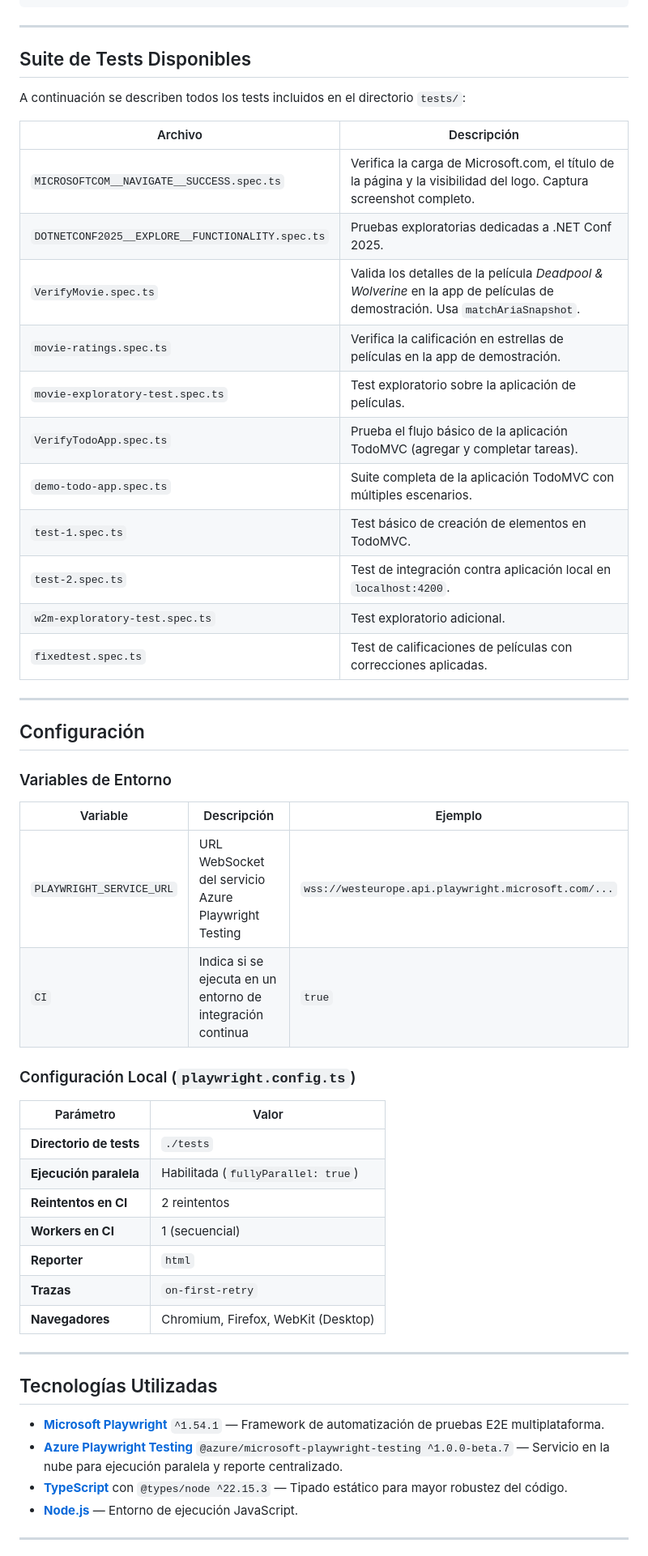
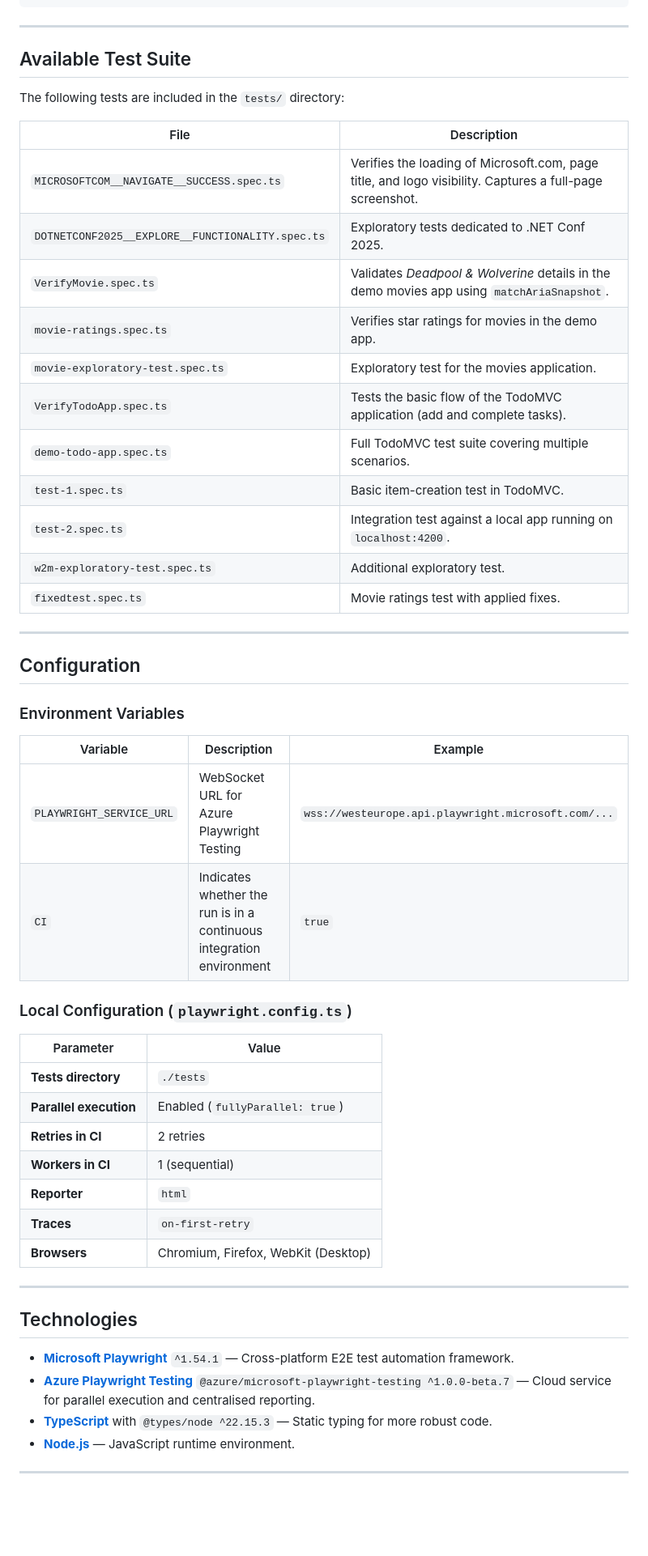
Before and after one commit to davihern/playwrightdemo, a Markdown page: README.md, the part around one of its changes. Shown at 81% size. GitHub-like rendering; blank space fills up the shorter version.

```diff
--- a/README.md
+++ b/README.md
@@ -280,59 +279,59 @@ npx playwright test tests/DOTNETCONF2025__EXPLORE__FUNCTIONALITY.spec.ts \
 
 ---
 
-## Suite de Tests Disponibles
+## Available Test Suite
 
-A continuación se describen todos los tests incluidos en el directorio `tests/`:
+The following tests are included in the `tests/` directory:
 
-| Archivo | Descripción |
+| File | Description |
 |---|---|
-| `MICROSOFTCOM__NAVIGATE__SUCCESS.spec.ts` | Verifica la carga de Microsoft.com, el título de la página y la visibilidad del logo. Captura screenshot completo. |
-| `DOTNETCONF2025__EXPLORE__FUNCTIONALITY.spec.ts` | Pruebas exploratorias dedicadas a .NET Conf 2025. |
-| `VerifyMovie.spec.ts` | Valida los detalles de la película *Deadpool & Wolverine* en la app de películas de demostración. Usa `matchAriaSnapshot`. |
-| `movie-ratings.spec.ts` | Verifica la calificación en estrellas de películas en la app de demostración. |
-| `movie-exploratory-test.spec.ts` | Test exploratorio sobre la aplicación de películas. |
-| `VerifyTodoApp.spec.ts` | Prueba el flujo básico de la aplicación TodoMVC (agregar y completar tareas). |
-| `demo-todo-app.spec.ts` | Suite completa de la aplicación TodoMVC con múltiples escenarios. |
-| `test-1.spec.ts` | Test básico de creación de elementos en TodoMVC. |
-| `test-2.spec.ts` | Test de integración contra aplicación local en `localhost:4200`. |
-| `w2m-exploratory-test.spec.ts` | Test exploratorio adicional. |
-| `fixedtest.spec.ts` | Test de calificaciones de películas con correcciones aplicadas. |
+| `MICROSOFTCOM__NAVIGATE__SUCCESS.spec.ts` | Verifies the loading of Microsoft.com, page title, and logo visibility. Captures a full-page screenshot. |
+| `DOTNETCONF2025__EXPLORE__FUNCTIONALITY.spec.ts` | Exploratory tests dedicated to .NET Conf 2025. |
+| `VerifyMovie.spec.ts` | Validates *Deadpool & Wolverine* details in the demo movies app using `matchAriaSnapshot`. |
+| `movie-ratings.spec.ts` | Verifies star ratings for movies in the demo app. |
+| `movie-exploratory-test.spec.ts` | Exploratory test for the movies application. |
+| `VerifyTodoApp.spec.ts` | Tests the basic flow of the TodoMVC application (add and complete tasks). |
+| `demo-todo-app.spec.ts` | Full TodoMVC test suite covering multiple scenarios. |
+| `test-1.spec.ts` | Basic item-creation test in TodoMVC. |
+| `test-2.spec.ts` | Integration test against a local app running on `localhost:4200`. |
+| `w2m-exploratory-test.spec.ts` | Additional exploratory test. |
+| `fixedtest.spec.ts` | Movie ratings test with applied fixes. |
 
 ---
 
-## Configuración
+## Configuration
 
-### Variables de Entorno
+### Environment Variables
 
-| Variable | Descripción | Ejemplo |
+| Variable | Description | Example |
 |---|---|---|
-| `PLAYWRIGHT_SERVICE_URL` | URL WebSocket del servicio Azure Playwright Testing | `wss://westeurope.api.playwright.microsoft.com/...` |
-| `CI` | Indica si se ejecuta en un entorno de integración continua | `true` |
+| `PLAYWRIGHT_SERVICE_URL` | WebSocket URL for Azure Playwright Testing | `wss://westeurope.api.playwright.microsoft.com/...` |
+| `CI` | Indicates whether the run is in a continuous integration environment | `true` |
 
-### Configuración Local (`playwright.config.ts`)
+### Local Configuration (`playwright.config.ts`)
 
-| Parámetro | Valor |
+| Parameter | Value |
 |---|---|
-| **Directorio de tests** | `./tests` |
-| **Ejecución paralela** | Habilitada (`fullyParallel: true`) |
-| **Reintentos en CI** | 2 reintentos |
-| **Workers en CI** | 1 (secuencial) |
+| **Tests directory** | `./tests` |
+| **Parallel execution** | Enabled (`fullyParallel: true`) |
+| **Retries in CI** | 2 retries |
+| **Workers in CI** | 1 (sequential) |
 | **Reporter** | `html` |
-| **Trazas** | `on-first-retry` |
-| **Navegadores** | Chromium, Firefox, WebKit (Desktop) |
+| **Traces** | `on-first-retry` |
+| **Browsers** | Chromium, Firefox, WebKit (Desktop) |
 
 ---
 
-## Tecnologías Utilizadas
+## Technologies
 
 - **[Microsoft Playwright](https://playwright.dev/)** `^1.54.1` —
-  Framework de automatización de pruebas E2E multiplataforma.
+  Cross-platform E2E test automation framework.
 - **[Azure Playwright Testing](https://aka.ms/mpt/docs)**
   `@azure/microsoft-playwright-testing ^1.0.0-beta.7` —
-  Servicio en la nube para ejecución paralela y reporte centralizado.
-- **[TypeScript](https://www.typescriptlang.org/)** con
-  `@types/node ^22.15.3` — Tipado estático para mayor robustez del código.
-- **[Node.js](https://nodejs.org/)** — Entorno de ejecución JavaScript.
+  Cloud service for parallel execution and centralised reporting.
+- **[TypeScript](https://www.typescriptlang.org/)** with
+  `@types/node ^22.15.3` — Static typing for more robust code.
+- **[Node.js](https://nodejs.org/)** — JavaScript runtime environment.
 
 ---
 
```
Also changed, not shown: other parts of README.md (+120 -122 lines).
